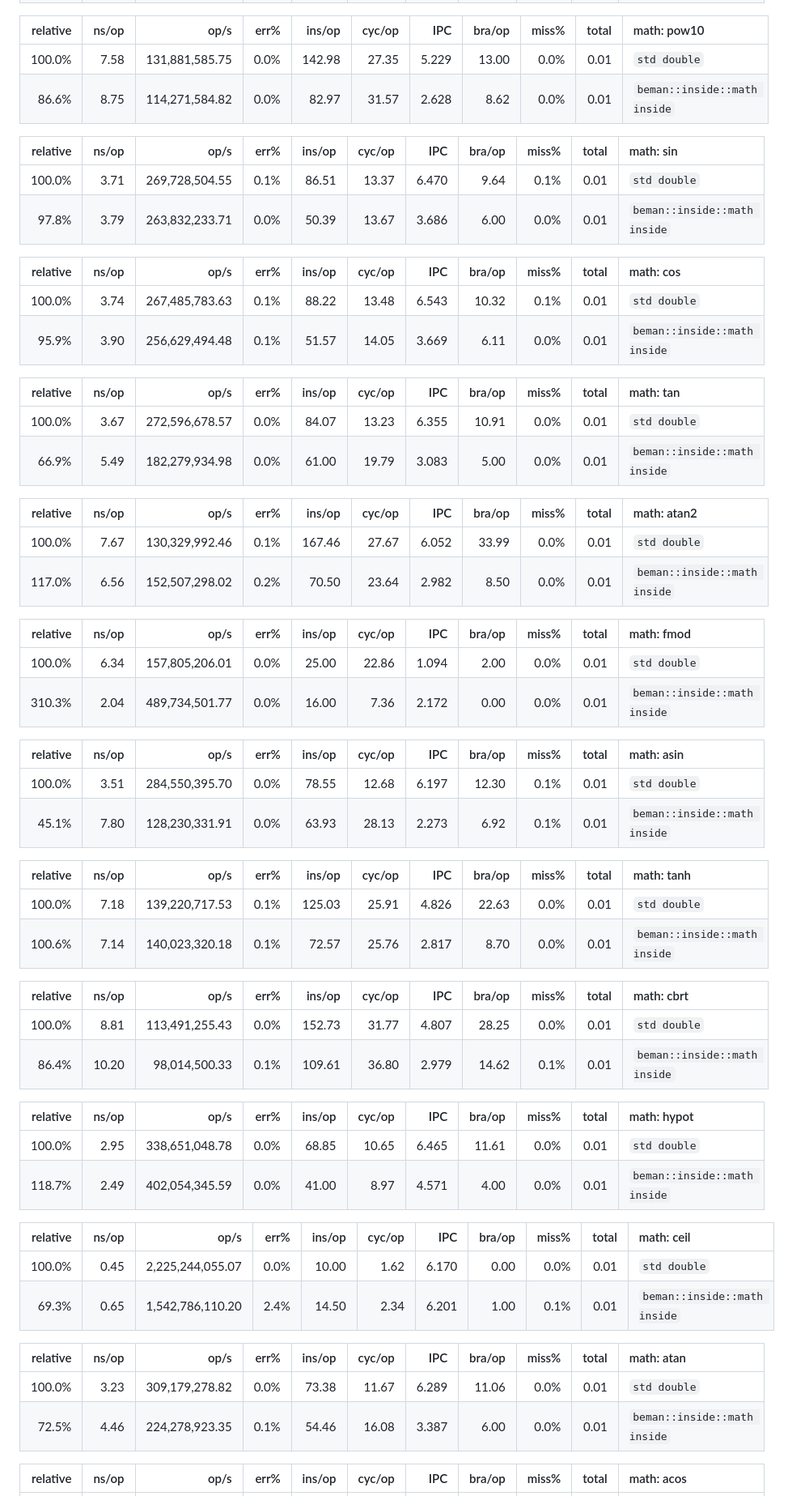
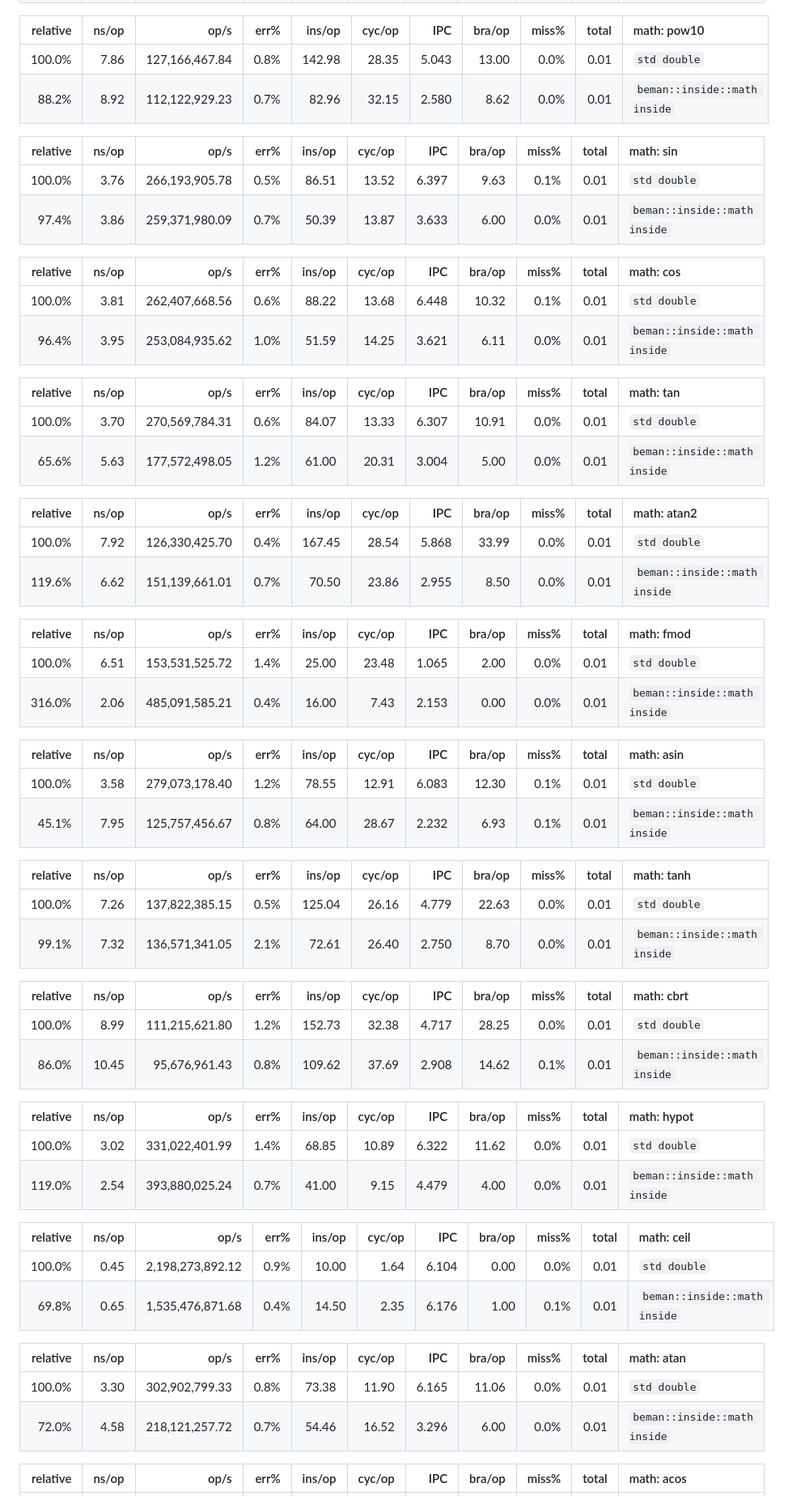
Before and after one commit to PeterNeiss/inside, a Markdown page: docs/performance.md, the part around one of its changes. Shown at 81% size. GitHub-like rendering.

```diff
--- a/docs/performance.md
+++ b/docs/performance.md
@@ -408,63 +408,63 @@ Recommendations
 
 | relative |               ns/op |                op/s |    err% |          ins/op |          cyc/op |    IPC |         bra/op |   miss% |     total | math: pow10
 |---------:|--------------------:|--------------------:|--------:|----------------:|----------------:|-------:|---------------:|--------:|----------:|:------------
-|   100.0% |                7.58 |      131,881,585.75 |    0.0% |          142.98 |           27.35 |  5.229 |          13.00 |    0.0% |      0.01 | `std double`
-|    86.6% |                8.75 |      114,271,584.82 |    0.0% |           82.97 |           31.57 |  2.628 |           8.62 |    0.0% |      0.01 | `beman::inside::math inside`
+|   100.0% |                7.86 |      127,166,467.84 |    0.8% |          142.98 |           28.35 |  5.043 |          13.00 |    0.0% |      0.01 | `std double`
+|    88.2% |                8.92 |      112,122,929.23 |    0.7% |           82.96 |           32.15 |  2.580 |           8.62 |    0.0% |      0.01 | `beman::inside::math inside`
 
 | relative |               ns/op |                op/s |    err% |          ins/op |          cyc/op |    IPC |         bra/op |   miss% |     total | math: sin
 |---------:|--------------------:|--------------------:|--------:|----------------:|----------------:|-------:|---------------:|--------:|----------:|:----------
-|   100.0% |                3.71 |      269,728,504.55 |    0.1% |           86.51 |           13.37 |  6.470 |           9.64 |    0.1% |      0.01 | `std double`
-|    97.8% |                3.79 |      263,832,233.71 |    0.0% |           50.39 |           13.67 |  3.686 |           6.00 |    0.0% |      0.01 | `beman::inside::math inside`
+|   100.0% |                3.76 |      266,193,905.78 |    0.5% |           86.51 |           13.52 |  6.397 |           9.63 |    0.1% |      0.01 | `std double`
+|    97.4% |                3.86 |      259,371,980.09 |    0.7% |           50.39 |           13.87 |  3.633 |           6.00 |    0.0% |      0.01 | `beman::inside::math inside`
 
 | relative |               ns/op |                op/s |    err% |          ins/op |          cyc/op |    IPC |         bra/op |   miss% |     total | math: cos
 |---------:|--------------------:|--------------------:|--------:|----------------:|----------------:|-------:|---------------:|--------:|----------:|:----------
-|   100.0% |                3.74 |      267,485,783.63 |    0.1% |           88.22 |           13.48 |  6.543 |          10.32 |    0.1% |      0.01 | `std double`
-|    95.9% |                3.90 |      256,629,494.48 |    0.1% |           51.57 |           14.05 |  3.669 |           6.11 |    0.0% |      0.01 | `beman::inside::math inside`
+|   100.0% |                3.81 |      262,407,668.56 |    0.6% |           88.22 |           13.68 |  6.448 |          10.32 |    0.1% |      0.01 | `std double`
+|    96.4% |                3.95 |      253,084,935.62 |    1.0% |           51.59 |           14.25 |  3.621 |           6.11 |    0.0% |      0.01 | `beman::inside::math inside`
 
 | relative |               ns/op |                op/s |    err% |          ins/op |          cyc/op |    IPC |         bra/op |   miss% |     total | math: tan
 |---------:|--------------------:|--------------------:|--------:|----------------:|----------------:|-------:|---------------:|--------:|----------:|:----------
-|   100.0% |                3.67 |      272,596,678.57 |    0.0% |           84.07 |           13.23 |  6.355 |          10.91 |    0.0% |      0.01 | `std double`
-|    66.9% |                5.49 |      182,279,934.98 |    0.0% |           61.00 |           19.79 |  3.083 |           5.00 |    0.0% |      0.01 | `beman::inside::math inside`
+|   100.0% |                3.70 |      270,569,784.31 |    0.6% |           84.07 |           13.33 |  6.307 |          10.91 |    0.0% |      0.01 | `std double`
+|    65.6% |                5.63 |      177,572,498.05 |    1.2% |           61.00 |           20.31 |  3.004 |           5.00 |    0.0% |      0.01 | `beman::inside::math inside`
 
 | relative |               ns/op |                op/s |    err% |          ins/op |          cyc/op |    IPC |         bra/op |   miss% |     total | math: atan2
 |---------:|--------------------:|--------------------:|--------:|----------------:|----------------:|-------:|---------------:|--------:|----------:|:------------
-|   100.0% |                7.67 |      130,329,992.46 |    0.1% |          167.46 |           27.67 |  6.052 |          33.99 |    0.0% |      0.01 | `std double`
-|   117.0% |                6.56 |      152,507,298.02 |    0.2% |           70.50 |           23.64 |  2.982 |           8.50 |    0.0% |      0.01 | `beman::inside::math inside`
+|   100.0% |                7.92 |      126,330,425.70 |    0.4% |          167.45 |           28.54 |  5.868 |          33.99 |    0.0% |      0.01 | `std double`
+|   119.6% |                6.62 |      151,139,661.01 |    0.7% |           70.50 |           23.86 |  2.955 |           8.50 |    0.0% |      0.01 | `beman::inside::math inside`
 
 | relative |               ns/op |                op/s |    err% |          ins/op |          cyc/op |    IPC |         bra/op |   miss% |     total | math: fmod
 |---------:|--------------------:|--------------------:|--------:|----------------:|----------------:|-------:|---------------:|--------:|----------:|:-----------
-|   100.0% |                6.34 |      157,805,206.01 |    0.0% |           25.00 |           22.86 |  1.094 |           2.00 |    0.0% |      0.01 | `std double`
-|   310.3% |                2.04 |      489,734,501.77 |    0.0% |           16.00 |            7.36 |  2.172 |           0.00 |    0.0% |      0.01 | `beman::inside::math inside`
+|   100.0% |                6.51 |      153,531,525.72 |    1.4% |           25.00 |           23.48 |  1.065 |           2.00 |    0.0% |      0.01 | `std double`
+|   316.0% |                2.06 |      485,091,585.21 |    0.4% |           16.00 |            7.43 |  2.153 |           0.00 |    0.0% |      0.01 | `beman::inside::math inside`
 
 | relative |               ns/op |                op/s |    err% |          ins/op |          cyc/op |    IPC |         bra/op |   miss% |     total | math: asin
 |---------:|--------------------:|--------------------:|--------:|----------------:|----------------:|-------:|---------------:|--------:|----------:|:-----------
-|   100.0% |                3.51 |      284,550,395.70 |    0.0% |           78.55 |           12.68 |  6.197 |          12.30 |    0.1% |      0.01 | `std double`
-|    45.1% |                7.80 |      128,230,331.91 |    0.0% |           63.93 |           28.13 |  2.273 |           6.92 |    0.1% |      0.01 | `beman::inside::math inside`
+|   100.0% |                3.58 |      279,073,178.40 |    1.2% |           78.55 |           12.91 |  6.083 |          12.30 |    0.1% |      0.01 | `std double`
+|    45.1% |                7.95 |      125,757,456.67 |    0.8% |           64.00 |           28.67 |  2.232 |           6.93 |    0.1% |      0.01 | `beman::inside::math inside`
 
 | relative |               ns/op |                op/s |    err% |          ins/op |          cyc/op |    IPC |         bra/op |   miss% |     total | math: tanh
 |---------:|--------------------:|--------------------:|--------:|----------------:|----------------:|-------:|---------------:|--------:|----------:|:-----------
-|   100.0% |                7.18 |      139,220,717.53 |    0.1% |          125.03 |           25.91 |  4.826 |          22.63 |    0.0% |      0.01 | `std double`
-|   100.6% |                7.14 |      140,023,320.18 |    0.1% |           72.57 |           25.76 |  2.817 |           8.70 |    0.0% |      0.01 | `beman::inside::math inside`
+|   100.0% |                7.26 |      137,822,385.15 |    0.5% |          125.04 |           26.16 |  4.779 |          22.63 |    0.0% |      0.01 | `std double`
+|    99.1% |                7.32 |      136,571,341.05 |    2.1% |           72.61 |           26.40 |  2.750 |           8.70 |    0.0% |      0.01 | `beman::inside::math inside`
 
 | relative |               ns/op |                op/s |    err% |          ins/op |          cyc/op |    IPC |         bra/op |   miss% |     total | math: cbrt
 |---------:|--------------------:|--------------------:|--------:|----------------:|----------------:|-------:|---------------:|--------:|----------:|:-----------
-|   100.0% |                8.81 |      113,491,255.43 |    0.0% |          152.73 |           31.77 |  4.807 |          28.25 |    0.0% |      0.01 | `std double`
-|    86.4% |               10.20 |       98,014,500.33 |    0.1% |          109.61 |           36.80 |  2.979 |          14.62 |    0.1% |      0.01 | `beman::inside::math inside`
+|   100.0% |                8.99 |      111,215,621.80 |    1.2% |          152.73 |           32.38 |  4.717 |          28.25 |    0.0% |      0.01 | `std double`
+|    86.0% |               10.45 |       95,676,961.43 |    0.8% |          109.62 |           37.69 |  2.908 |          14.62 |    0.1% |      0.01 | `beman::inside::math inside`
 
 | relative |               ns/op |                op/s |    err% |          ins/op |          cyc/op |    IPC |         bra/op |   miss% |     total | math: hypot
 |---------:|--------------------:|--------------------:|--------:|----------------:|----------------:|-------:|---------------:|--------:|----------:|:------------
-|   100.0% |                2.95 |      338,651,048.78 |    0.0% |           68.85 |           10.65 |  6.465 |          11.61 |    0.0% |      0.01 | `std double`
-|   118.7% |                2.49 |      402,054,345.59 |    0.0% |           41.00 |            8.97 |  4.571 |           4.00 |    0.0% |      0.01 | `beman::inside::math inside`
+|   100.0% |                3.02 |      331,022,401.99 |    1.4% |           68.85 |           10.89 |  6.322 |          11.62 |    0.0% |      0.01 | `std double`
+|   119.0% |                2.54 |      393,880,025.24 |    0.7% |           41.00 |            9.15 |  4.479 |           4.00 |    0.0% |      0.01 | `beman::inside::math inside`
 
 | relative |               ns/op |                op/s |    err% |          ins/op |          cyc/op |    IPC |         bra/op |   miss% |     total | math: ceil
 |---------:|--------------------:|--------------------:|--------:|----------------:|----------------:|-------:|---------------:|--------:|----------:|:-----------
-|   100.0% |                0.45 |    2,225,244,055.07 |    0.0% |           10.00 |            1.62 |  6.170 |           0.00 |    0.0% |      0.01 | `std double`
-|    69.3% |                0.65 |    1,542,786,110.20 |    2.4% |           14.50 |            2.34 |  6.201 |           1.00 |    0.1% |      0.01 | `beman::inside::math inside`
+|   100.0% |                0.45 |    2,198,273,892.12 |    0.9% |           10.00 |            1.64 |  6.104 |           0.00 |    0.0% |      0.01 | `std double`
+|    69.8% |                0.65 |    1,535,476,871.68 |    0.4% |           14.50 |            2.35 |  6.176 |           1.00 |    0.1% |      0.01 | `beman::inside::math inside`
 
 | relative |               ns/op |                op/s |    err% |          ins/op |          cyc/op |    IPC |         bra/op |   miss% |     total | math: atan
 |---------:|--------------------:|--------------------:|--------:|----------------:|----------------:|-------:|---------------:|--------:|----------:|:-----------
-|   100.0% |                3.23 |      309,179,278.82 |    0.0% |           73.38 |           11.67 |  6.289 |          11.06 |    0.0% |      0.01 | `std double`
-|    72.5% |                4.46 |      224,278,923.35 |    0.1% |           54.46 |           16.08 |  3.387 |           6.00 |    0.0% |      0.01 | `beman::inside::math inside`
+|   100.0% |                3.30 |      302,902,799.33 |    0.8% |           73.38 |           11.90 |  6.165 |          11.06 |    0.0% |      0.01 | `std double`
+|    72.0% |                4.58 |      218,121,257.72 |    0.7% |           54.46 |           16.52 |  3.296 |           6.00 |    0.0% |      0.01 | `beman::inside::math inside`
 
 | relative |               ns/op |                op/s |    err% |          ins/op |          cyc/op |    IPC |         bra/op |   miss% |     total | math: acos
 |---------:|--------------------:|--------------------:|--------:|----------------:|----------------:|-------:|---------------:|--------:|----------:|:-----------
```
Also changed, not shown: other parts of docs/performance.md (+179 -179 lines), docs/resources.md (+3 -3 lines), docs/storage.md (+2 -2 lines).
